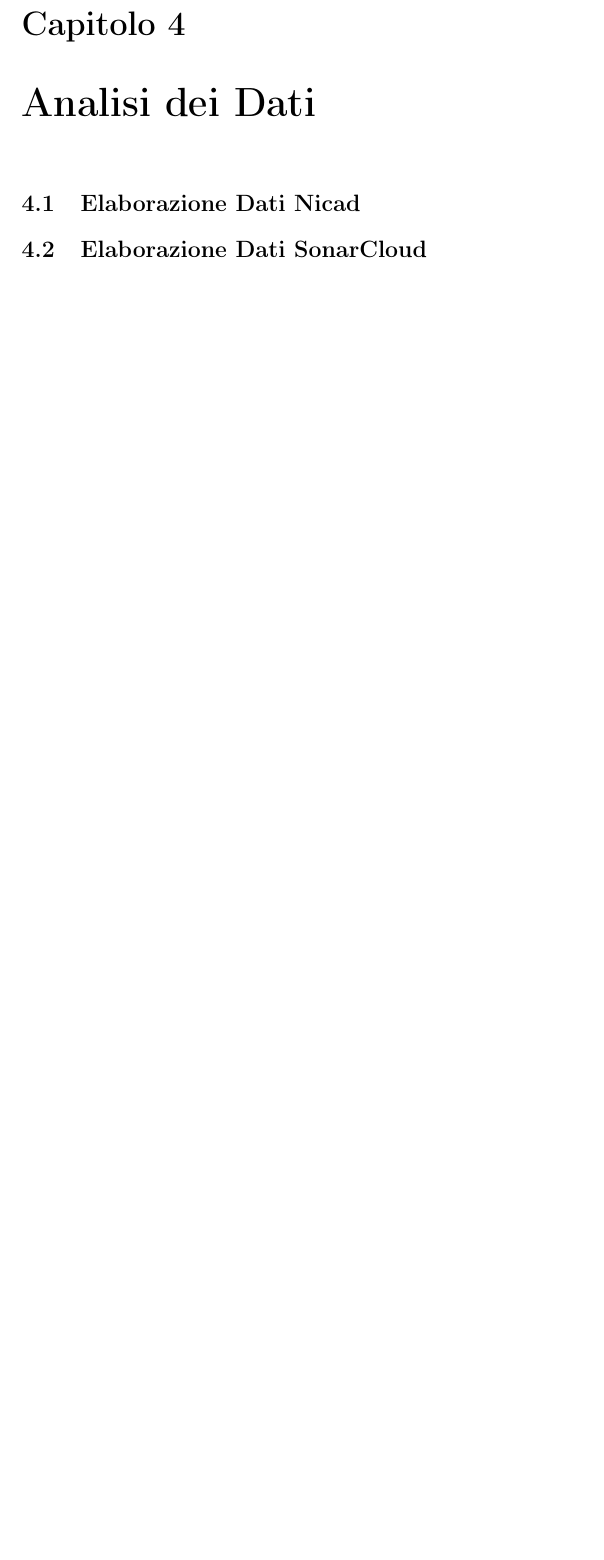
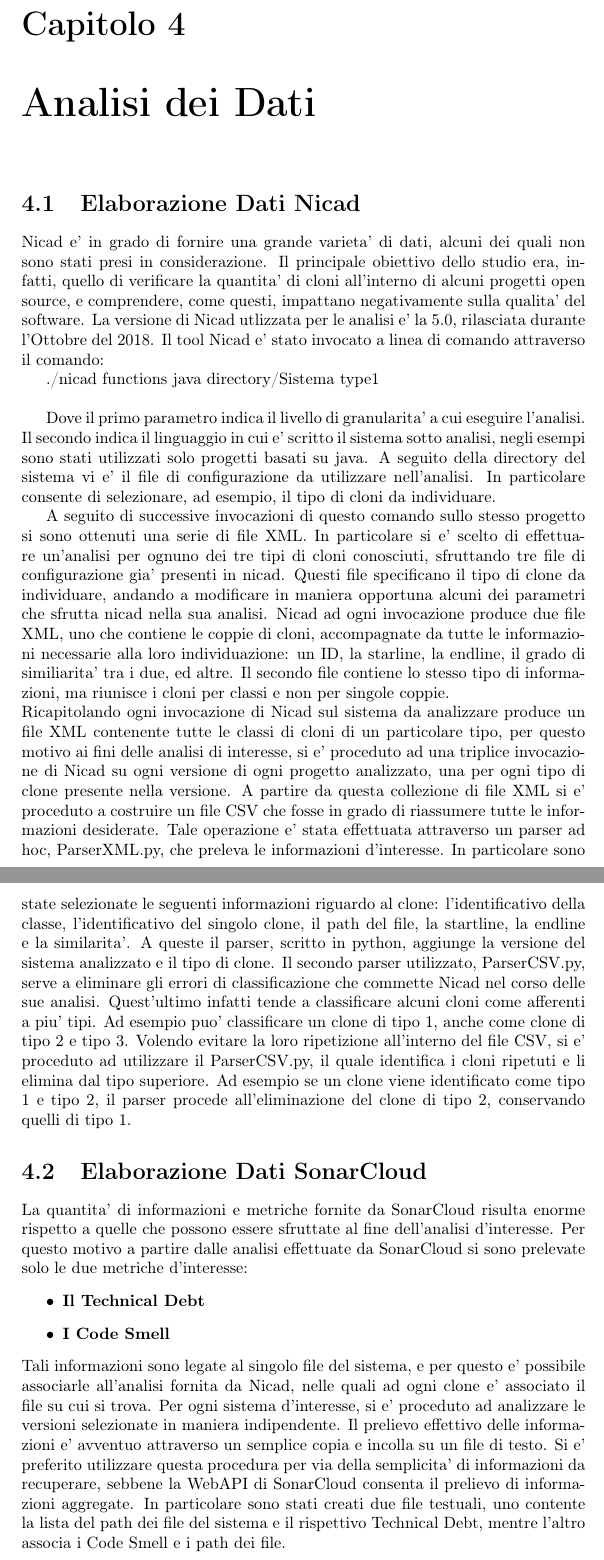
Before and after one commit to gagri/Evoluzione-e-qualit-del-software, a LaTeX document (reportProgettoAversano/elaboratoAversano.tex, which reads reportProgettoAversano/4.1.elab_nicad.tex, reportProgettoAversano/4.2.elab_son.tex): part of page 17 of 21 before the commit and two parts of pages 17 and 18 of 22 after it, the two joined at a grey line, cut so that both start at the same text, the shorter picture padded with empty space. Compiled offline with pdfLaTeX.

Commit message:
Prima bozza elaborazioni dati nicad e sonar

```diff
--- a/reportProgettoAversano/4.1.elab_nicad.tex
+++ b/reportProgettoAversano/4.1.elab_nicad.tex
@@ -1 +1,16 @@
+% !TeX spellcheck = en_GB
 \section{Elaborazione Dati Nicad}
+Nicad e' in grado di fornire una grande varieta' di dati, alcuni dei quali non sono stati presi in considerazione. Il principale obiettivo dello studio era, infatti, quello di verificare la quantita' di cloni all'interno di alcuni progetti open source, e comprendere, come questi, impattano negativamente sulla qualita' del software.
+La versione di Nicad utlizzata per le analisi e' la 5.0, rilasciata durante l'Ottobre del 2018.
+Il tool Nicad e' stato invocato a linea di comando attraverso il comando:
+
+./nicad functions java directory/Sistema type1
+\\
+
+Dove il primo parametro indica il livello di granularita' a cui eseguire l'analisi. Il secondo indica il linguaggio in cui e' scritto il sistema sotto analisi, negli esempi sono stati utilizzati solo progetti basati su java. A seguito della directory del sistema vi e' il file di configurazione da utilizzare nell'analisi. In particolare consente di selezionare, ad esempio, il tipo di cloni da individuare.
+
+A seguito di successive invocazioni di questo comando sullo stesso progetto si sono ottenuti una serie di file XML. In particolare si e' scelto di effettuare un'analisi per ognuno dei tre tipi di cloni conosciuti, sfruttando tre file di configurazione gia' presenti in nicad. Questi file specificano il tipo di clone da individuare, andando a modificare in maniera opportuna alcuni dei parametri che sfrutta nicad nella sua analisi. Nicad ad ogni invocazione produce due file XML, uno che contiene le coppie di cloni, accompagnate da tutte le informazioni necessarie alla loro individuazione: un ID, la starline, la endline, il grado di similiarita' tra i due, ed altre. Il secondo file contiene lo stesso tipo di informazioni, ma riunisce i cloni per classi e non per singole coppie.
+\\
+Ricapitolando ogni invocazione di Nicad sul sistema da analizzare produce un file XML contenente tutte le classi di cloni di un particolare tipo, per questo motivo ai fini delle analisi di interesse, si e' proceduto ad una triplice invocazione di Nicad su ogni versione di ogni progetto analizzato, una per ogni tipo di clone presente nella versione.
+A partire da questa collezione di file XML si e' proceduto a costruire un file CSV che fosse in grado di riassumere tutte le informazioni desiderate. Tale operazione e' stata effettuata attraverso un parser ad hoc, ParserXML.py, che preleva le informazioni d'interesse. In particolare sono state selezionate le seguenti informazioni riguardo al clone: l'identificativo della classe, l'identificativo del singolo clone, il path del file, la startline, la endline e la similarita'. A queste il parser, scritto in python, aggiunge la versione del sistema analizzato e il tipo di clone.
+Il secondo parser utilizzato, ParserCSV.py, serve a eliminare gli errori di classificazione che commette Nicad nel corso delle sue analisi. Quest'ultimo infatti tende a classificare alcuni cloni come afferenti a piu' tipi. Ad esempio puo' classificare un clone di tipo 1, anche come clone di tipo 2 e tipo  3. Volendo evitare la loro ripetizione all'interno del file CSV, si e' proceduto ad utilizzare il ParserCSV.py, il quale identifica i cloni ripetuti e li elimina dal tipo superiore. Ad esempio se un clone viene identificato come tipo 1 e tipo 2, il parser procede all'eliminazione del clone di tipo 2, conservando quelli di tipo 1.
--- a/reportProgettoAversano/4.2.elab_son.tex
+++ b/reportProgettoAversano/4.2.elab_son.tex
@@ -1 +1,8 @@
 \section{Elaborazione Dati SonarCloud}
+La quantita' di informazioni e metriche fornite da SonarCloud risulta enorme rispetto a quelle che possono essere sfruttate al fine dell'analisi d'interesse. Per questo motivo a partire dalle analisi effettuate da SonarCloud si sono prelevate solo le due metriche d'interesse:
+\begin{itemize}
+	\item \textbf{Il Technical Debt}
+	\item \textbf{I Code Smell}
+\end{itemize}
+Tali informazioni sono legate al singolo file del sistema, e per questo e' possibile associarle all'analisi fornita da Nicad, nelle quali ad ogni clone e' associato il file su cui si trova. Per ogni sistema d'interesse, si e' proceduto ad analizzare le versioni selezionate in maniera indipendente. Il prelievo effettivo delle informazioni e' avventuo attraverso un semplice copia e incolla su un file di testo. Si e' preferito utilizzare questa procedura per via della semplicita' di informazioni da recuperare, sebbene la WebAPI di SonarCloud consenta il prelievo di informazioni aggregate.
+In particolare sono stati creati due file testuali, uno contente la lista del path dei file del sistema  e il rispettivo Technical Debt, mentre l'altro associa i Code Smell e i path dei file.
```
